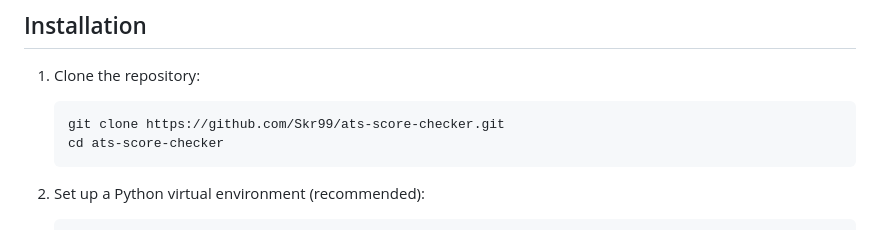
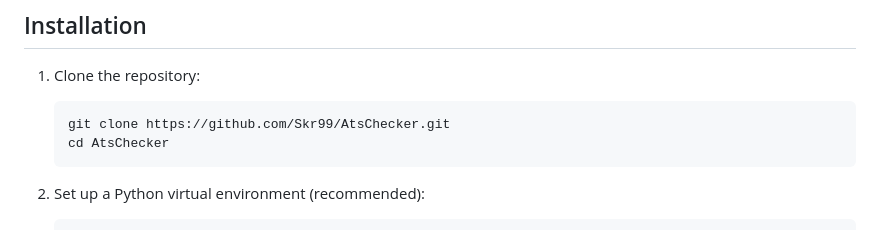
Before and after one commit to Skr99/AtsChecker, a Markdown page: README.md, the part around the change. GitHub-like rendering.

Commit message:
fix(url): fix the repo url

````diff
--- a/README.md
+++ b/README.md
@@ -51,8 +51,8 @@ ATS Score Checker is a web-based tool designed to evaluate the compatibility of
 1. Clone the repository:
 
    ```bash
-   git clone https://github.com/Skr99/ats-score-checker.git
-   cd ats-score-checker
+   git clone https://github.com/Skr99/AtsChecker.git
+   cd AtsChecker
    ```
 
 2. Set up a Python virtual environment (recommended):
````
